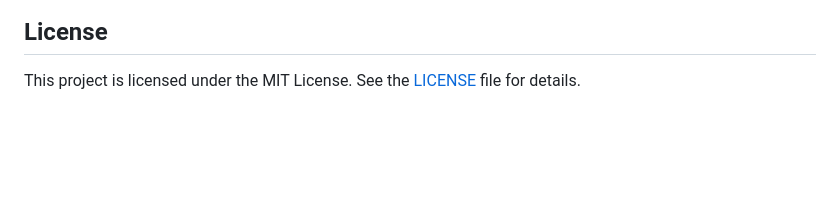
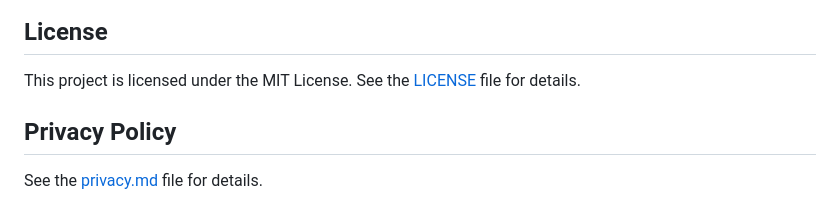
Before and after one commit to vishaltelangre/AiText, a Markdown page: README.md, the part around the change. GitHub-like rendering; blank space fills up the shorter version.

Commit message:
Add privacy policy document

```diff
--- a/README.md
+++ b/README.md
@@ -136,3 +136,7 @@ Upload the appropriate zip file to:
 ## License
 
 This project is licensed under the MIT License. See the [LICENSE](LICENSE) file for details.
+
+## Privacy Policy
+
+See the [privacy.md](privacy.md) file for details.
```
Also changed, not shown: privacy.md (added, +94 -0 lines).
